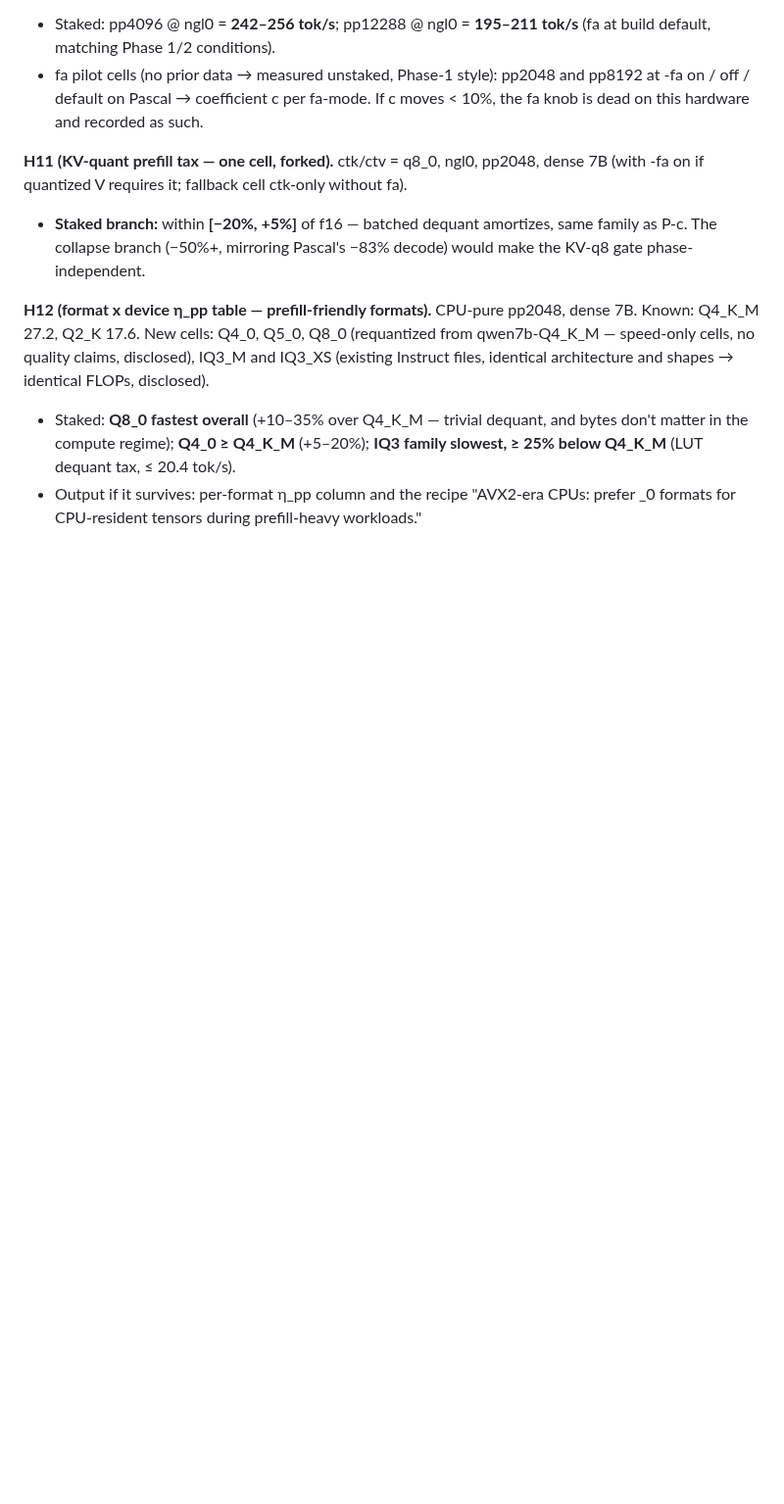
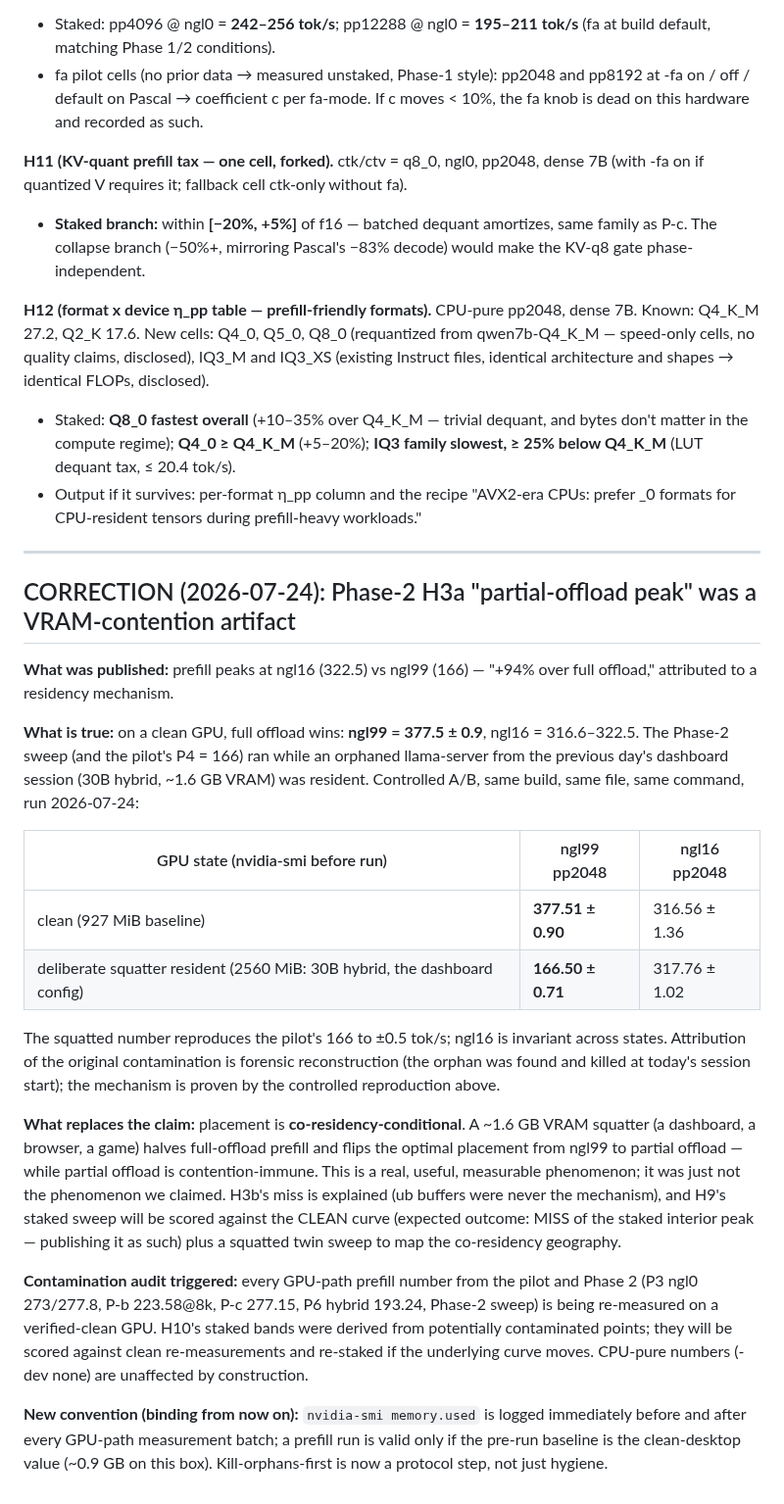
Before and after one commit to FedericoTs/quantprobe, a Markdown page: weights/LAW5_PROTOCOL.md, the part around the change. Shown at 98% size. GitHub-like rendering; blank space fills up the shorter version.

Commit message:
CORRECTION, published with the same prominence as the claim: Phase-2 'partial-offload prefill peak' was a VRAM-contention artifact from an orphaned process. Clean GPU: full offload wins (377.5 vs 322.5). Controlled A/B proves the mechanism (deliberate squatter reproduces the artifact to +/-0.5 tok/s). Replacement finding: prefill placement is co-residency-conditional. All GPU-path numbers under clean re-measurement; GPU-state logging now a protocol requirement

```diff
--- a/weights/LAW5_PROTOCOL.md
+++ b/weights/LAW5_PROTOCOL.md
@@ -200,3 +200,43 @@ identical architecture and shapes → identical FLOPs, disclosed).
   below Q4_K_M** (LUT dequant tax, ≤ 20.4 tok/s).
 - Output if it survives: per-format η_pp column and the recipe "AVX2-era CPUs: prefer _0
   formats for CPU-resident tensors during prefill-heavy workloads."
+
+---
+
+## CORRECTION (2026-07-24): Phase-2 H3a "partial-offload peak" was a VRAM-contention artifact
+
+**What was published:** prefill peaks at ngl16 (322.5) vs ngl99 (166) — "+94% over full offload,"
+attributed to a residency mechanism.
+
+**What is true:** on a clean GPU, full offload wins: **ngl99 = 377.5 ± 0.9**, ngl16 = 316.6–322.5.
+The Phase-2 sweep (and the pilot's P4 = 166) ran while an orphaned llama-server from the previous
+day's dashboard session (30B hybrid, ~1.6 GB VRAM) was resident. Controlled A/B, same build, same
+file, same command, run 2026-07-24:
+
+| GPU state (nvidia-smi before run) | ngl99 pp2048 | ngl16 pp2048 |
+|---|---|---|
+| clean (927 MiB baseline) | **377.51 ± 0.90** | 316.56 ± 1.36 |
+| deliberate squatter resident (2560 MiB: 30B hybrid, the dashboard config) | **166.50 ± 0.71** | 317.76 ± 1.02 |
+
+The squatted number reproduces the pilot's 166 to ±0.5 tok/s; ngl16 is invariant across states.
+Attribution of the original contamination is forensic reconstruction (the orphan was found and
+killed at today's session start); the mechanism is proven by the controlled reproduction above.
+
+**What replaces the claim:** placement is **co-residency-conditional**. A ~1.6 GB VRAM squatter
+(a dashboard, a browser, a game) halves full-offload prefill and flips the optimal placement from
+ngl99 to partial offload — while partial offload is contention-immune. This is a real, useful,
+measurable phenomenon; it was just not the phenomenon we claimed. H3b's miss is explained (ub
+buffers were never the mechanism), and H9's staked sweep will be scored against the CLEAN curve
+(expected outcome: MISS of the staked interior peak — publishing it as such) plus a squatted twin
+sweep to map the co-residency geography.
+
+**Contamination audit triggered:** every GPU-path prefill number from the pilot and Phase 2
+(P3 ngl0 273/277.8, P-b 223.58@8k, P-c 277.15, P6 hybrid 193.24, Phase-2 sweep) is being
+re-measured on a verified-clean GPU. H10's staked bands were derived from potentially
+contaminated points; they will be scored against clean re-measurements and re-staked if the
+underlying curve moves. CPU-pure numbers (-dev none) are unaffected by construction.
+
+**New convention (binding from now on):** `nvidia-smi memory.used` is logged immediately before
+and after every GPU-path measurement batch; a prefill run is valid only if the pre-run baseline
+is the clean-desktop value (~0.9 GB on this box). Kill-orphans-first is now a protocol step, not
+just hygiene.
```
